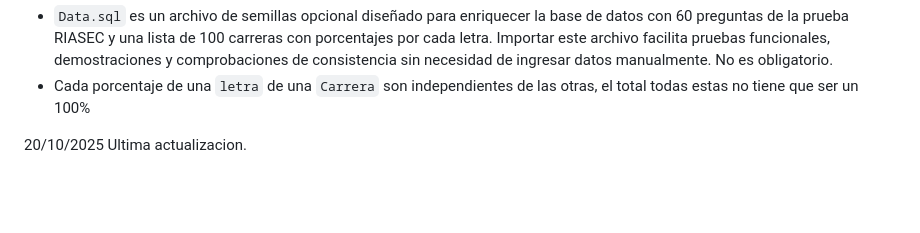
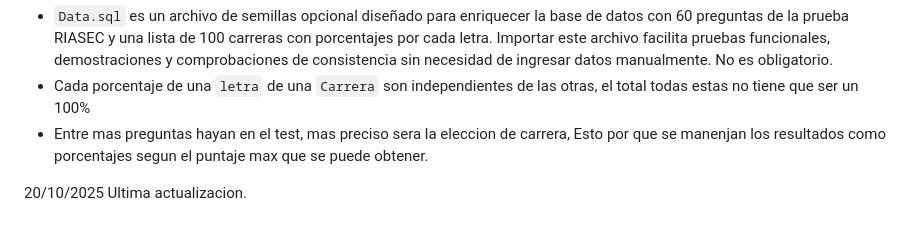
Before and after one commit to SrenCodig/RIASEC, a Markdown page: README.md, the part around the change. GitHub-like rendering; blank space fills up the shorter version.

Commit message:
Comentario adicional

```diff
--- a/README.md
+++ b/README.md
@@ -167,5 +167,6 @@ Notas finales
 -------------
 - `Data.sql` es un archivo de semillas opcional diseñado para enriquecer la base de datos con 60 preguntas de la prueba RIASEC y una lista de 100 carreras con porcentajes por cada letra. Importar este archivo facilita pruebas funcionales, demostraciones y comprobaciones de consistencia sin necesidad de ingresar datos manualmente. No es obligatorio.
 - Cada porcentaje de una `letra` de una `Carrera` son independientes de las otras, el total todas estas no tiene que ser un 100%
+- Entre mas preguntas hayan en el test, mas preciso sera la eleccion de carrera, Esto por que se manenjan los resultados como porcentajes segun el puntaje max que se puede obtener.
 
 20/10/2025 Ultima actualizacion.
```
